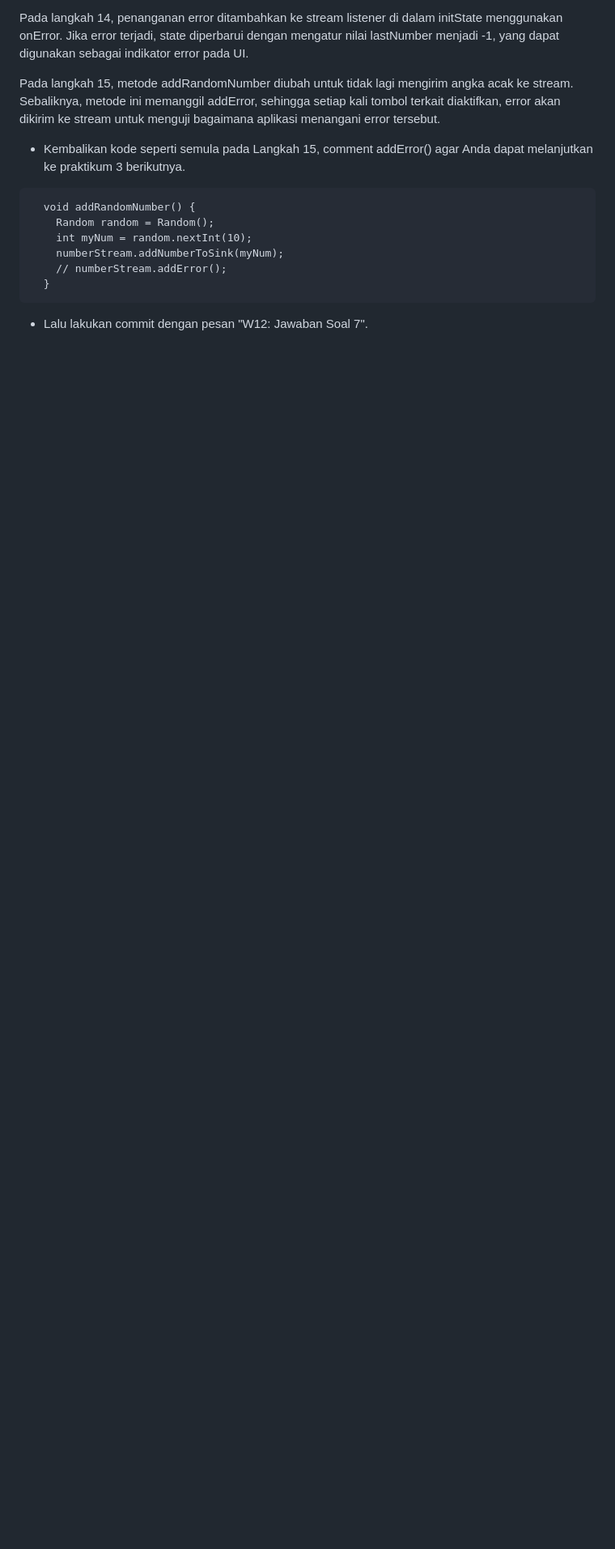
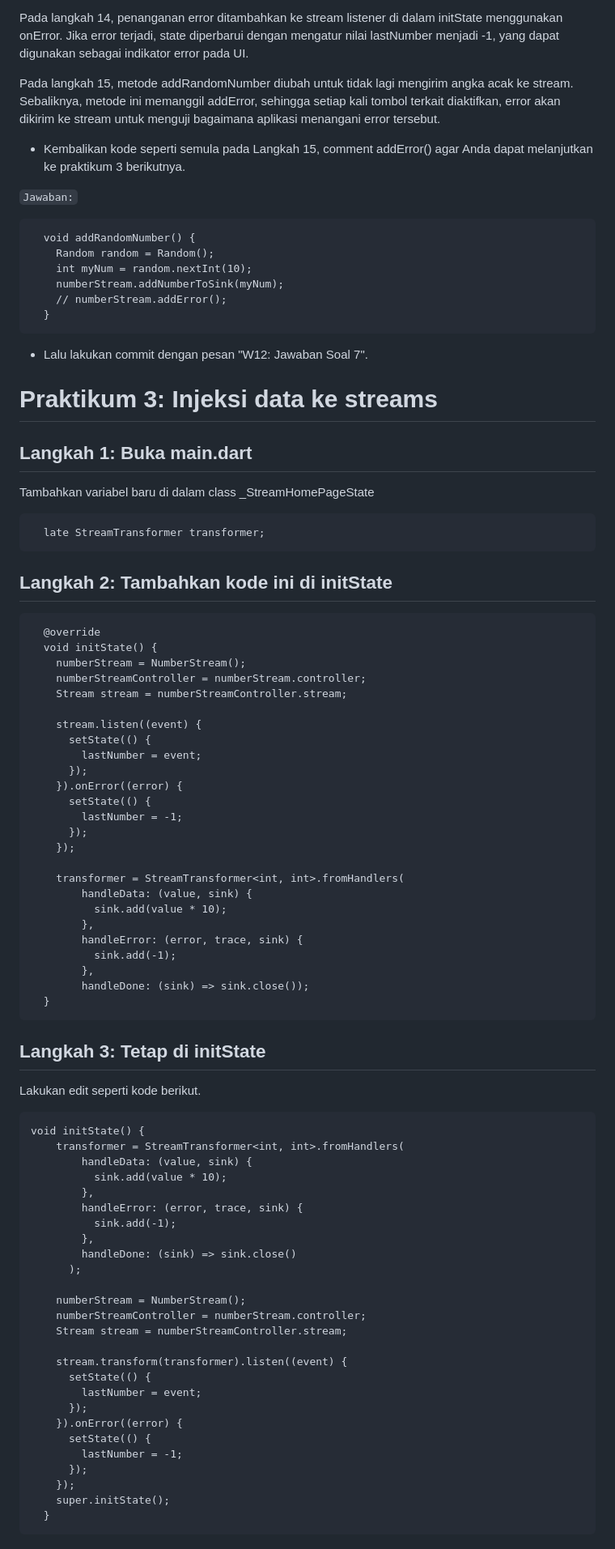
Before and after one commit to reg4762/21_2241720137_Mobile_2024, a Markdown page: pertemuan_12/README.md, the part around the change printed below. Shown: that part at 81% size. GitHub-like rendering; blank space fills up the shorter version.

Commit message:
W12: Jawaban Soal 8

````diff
--- a/pertemuan_12/README.md
+++ b/pertemuan_12/README.md
@@ -464,6 +464,8 @@ Pada langkah 15, metode addRandomNumber diubah untuk tidak lagi mengirim angka a
 
 - Kembalikan kode seperti semula pada Langkah 15, comment addError() agar Anda dapat melanjutkan ke praktikum 3 berikutnya.
 
+`Jawaban:`
+
 ```
   void addRandomNumber() {
     Random random = Random();
@@ -474,3 +476,75 @@ Pada langkah 15, metode addRandomNumber diubah untuk tidak lagi mengirim angka a
 ```
 
 - Lalu lakukan commit dengan pesan "W12: Jawaban Soal 7".
+
+# Praktikum 3: Injeksi data ke streams
+
+## Langkah 1: Buka main.dart
+Tambahkan variabel baru di dalam class _StreamHomePageState
+
+```
+  late StreamTransformer transformer;
+```
+
+## Langkah 2: Tambahkan kode ini di initState
+
+```
+  @override
+  void initState() {
+    numberStream = NumberStream();
+    numberStreamController = numberStream.controller;
+    Stream stream = numberStreamController.stream;
+
+    stream.listen((event) {
+      setState(() {
+        lastNumber = event;
+      });
+    }).onError((error) {
+      setState(() {
+        lastNumber = -1;
+      });
+    });
+
+    transformer = StreamTransformer<int, int>.fromHandlers(
+        handleData: (value, sink) {
+          sink.add(value * 10);
+        },
+        handleError: (error, trace, sink) {
+          sink.add(-1);
+        },
+        handleDone: (sink) => sink.close());
+  }
+```
+
+## Langkah 3: Tetap di initState
+Lakukan edit seperti kode berikut.
+
+```
+void initState() {
+    transformer = StreamTransformer<int, int>.fromHandlers(
+        handleData: (value, sink) {
+          sink.add(value * 10);
+        },
+        handleError: (error, trace, sink) {
+          sink.add(-1);
+        },
+        handleDone: (sink) => sink.close()
+      );
+
+    numberStream = NumberStream();
+    numberStreamController = numberStream.controller;
+    Stream stream = numberStreamController.stream;
+
+    stream.transform(transformer).listen((event) {
+      setState(() {
+        lastNumber = event;
+      });
+    }).onError((error) {
+      setState(() {
+        lastNumber = -1;
+      });
+    });
+    super.initState();
+  }
+```
+
````
Also changed, not shown: other parts of pertemuan_12/README.md (+20 -0 lines), pertemuan_12/img/3.gif (added), 2 other files.
